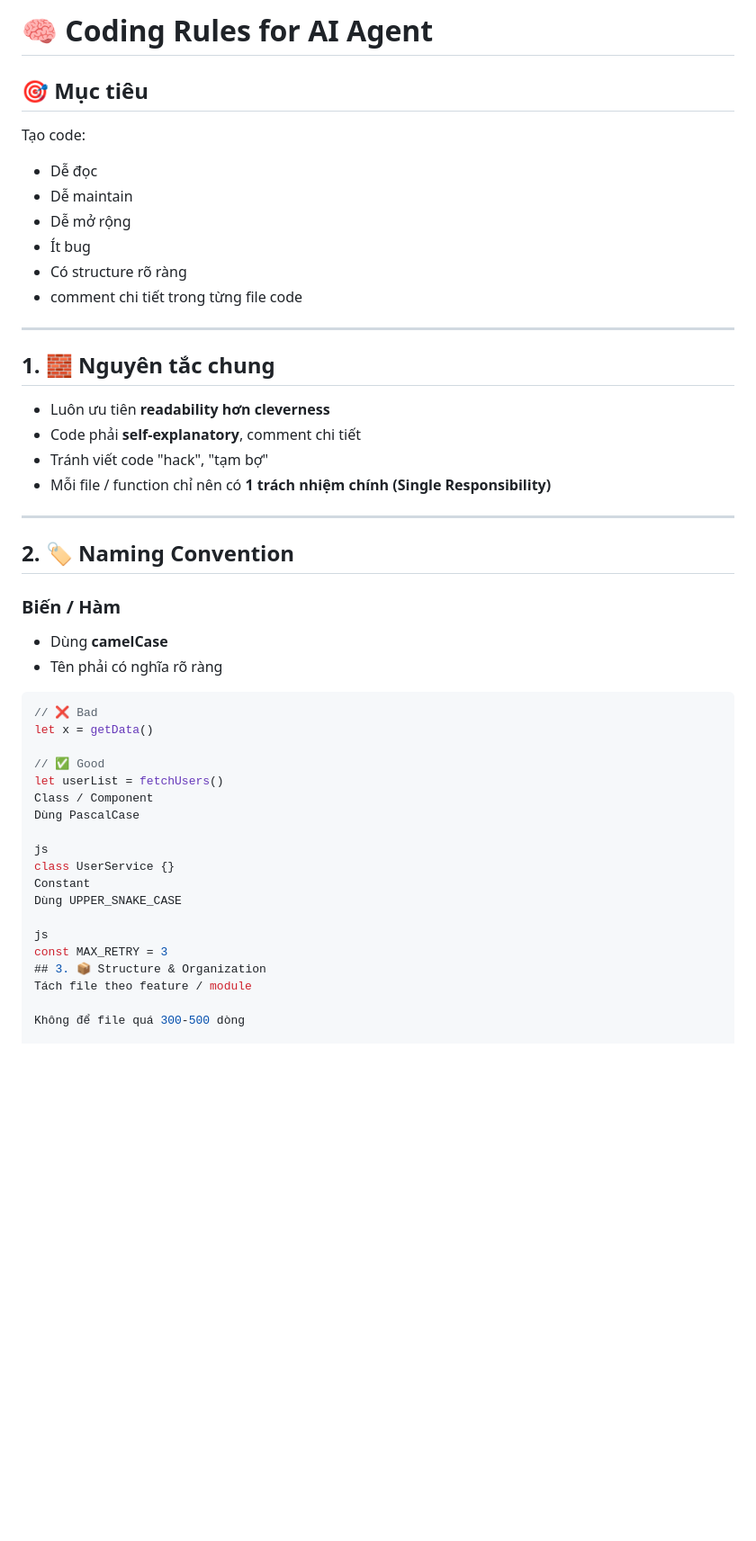
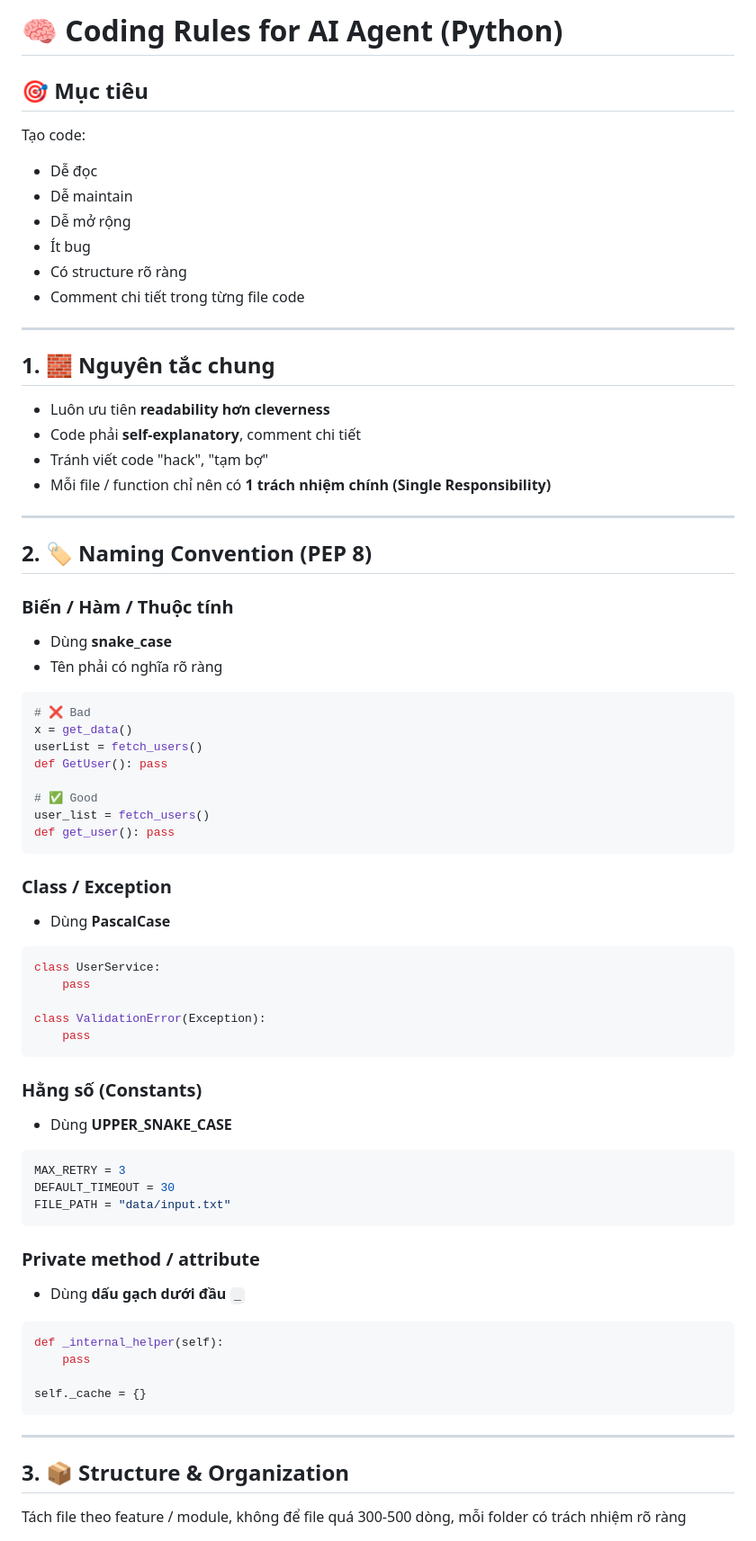
Before and after one commit to Chistaif/Futoshiki-Puzzles, a Markdown page: CODING RULES.md, the part around one of its changes. Shown at 90% size. Drawn GitHub-style; blank space fills up the shorter version.

````diff
--- a/CODING RULES.md
+++ b/CODING RULES.md
@@ -1,4 +1,4 @@
-# 🧠 Coding Rules for AI Agent
+# 🧠 Coding Rules for AI Agent (Python)
 
 ## 🎯 Mục tiêu
 Tạo code:
@@ -7,7 +7,7 @@ Tạo code:
 - Dễ mở rộng
 - Ít bug
 - Có structure rõ ràng
-- comment chi tiết trong từng file code
+- Comment chi tiết trong từng file code
 
 ---
 
@@ -20,30 +20,56 @@ Tạo code:
 
 ---
 
-## 2. 🏷️ Naming Convention
+## 2. 🏷️ Naming Convention (PEP 8)
 
-### Biến / Hàm
-- Dùng **camelCase**
+### Biến / Hàm / Thuộc tính
+- Dùng **snake_case**
 - Tên phải có nghĩa rõ ràng
 
-```js
-// ❌ Bad
-let x = getData()
+```python
+# ❌ Bad
+x = get_data()
+userList = fetch_users()
+def GetUser(): pass
 
-// ✅ Good
-let userList = fetchUsers()
-Class / Component
-Dùng PascalCase
+# ✅ Good
+user_list = fetch_users()
+def get_user(): pass
+```
 
-js
-class UserService {}
-Constant
-Dùng UPPER_SNAKE_CASE
+### Class / Exception
+- Dùng **PascalCase**
 
-js
-const MAX_RETRY = 3
+```python
+class UserService:
+    pass
+
+class ValidationError(Exception):
+    pass
+```
+
+### Hằng số (Constants)
+- Dùng **UPPER_SNAKE_CASE**
+
+```python
+MAX_RETRY = 3
+DEFAULT_TIMEOUT = 30
+FILE_PATH = "data/input.txt"
+```
+
+### Private method / attribute
+- Dùng **dấu gạch dưới đầu** `_`
+
+```python
+def _internal_helper(self):
+    pass
+
+self._cache = {}
+```
+
+---
+
 ## 3. 📦 Structure & Organization
-Tách file theo feature / module
 
-Không để file quá 300-500 dòng
+Tách file theo feature / module, không để file quá 300-500 dòng, mỗi folder có trách nhiệm rõ ràng
 
````
Also changed, not shown: other parts of CODING RULES.md (+168 -97 lines).
